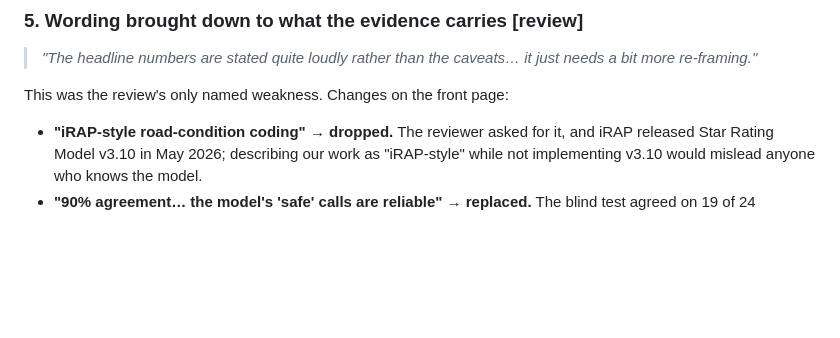
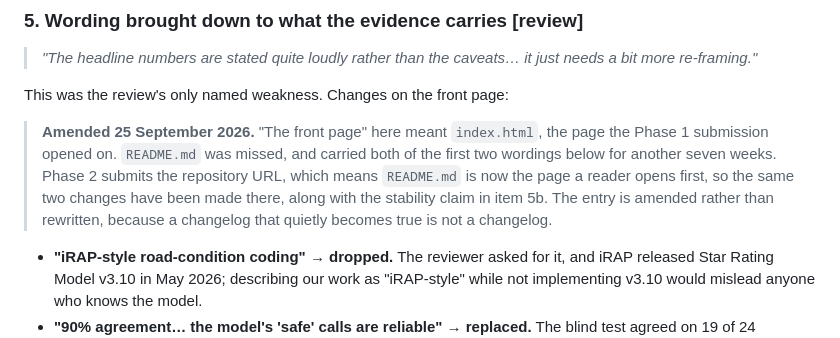
Before and after one commit to hildahanyuwang/speedtruth, a Markdown page: CHANGELOG_PHASE2.md, the part around the change. Drawn GitHub-style; blank space fills up the shorter version.

```diff
--- a/CHANGELOG_PHASE2.md
+++ b/CHANGELOG_PHASE2.md
@@ -90,6 +90,13 @@ value, and the gap between them is the point, not an embarrassment: see item 5.
 
 This was the review's only named weakness. Changes on the front page:
 
+> **Amended 25 September 2026.** "The front page" here meant `index.html`, the page the
+> Phase 1 submission opened on. `README.md` was missed, and carried both of the first two
+> wordings below for another seven weeks. Phase 2 submits the repository URL, which means
+> `README.md` is now the page a reader opens first, so the same two changes have been made
+> there, along with the stability claim in item 5b. The entry is amended rather than
+> rewritten, because a changelog that quietly becomes true is not a changelog.
+
 - **"iRAP-style road-condition coding" → dropped.** The reviewer asked for it, and iRAP
   released Star Rating Model v3.10 in May 2026; describing our work as "iRAP-style" while
   not implementing v3.10 would mislead anyone who knows the model.
```
Also changed, not shown: README.md (+10 -10 lines).
